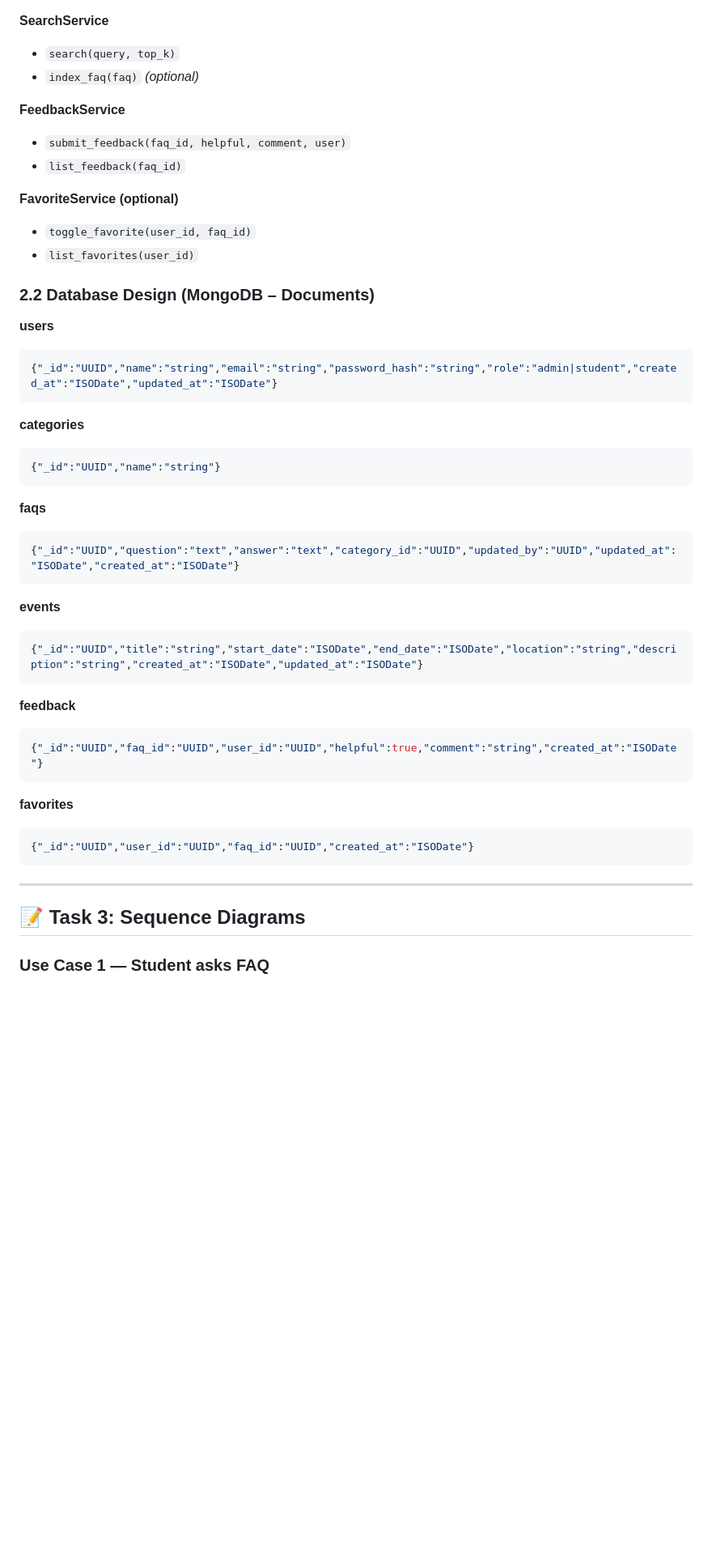
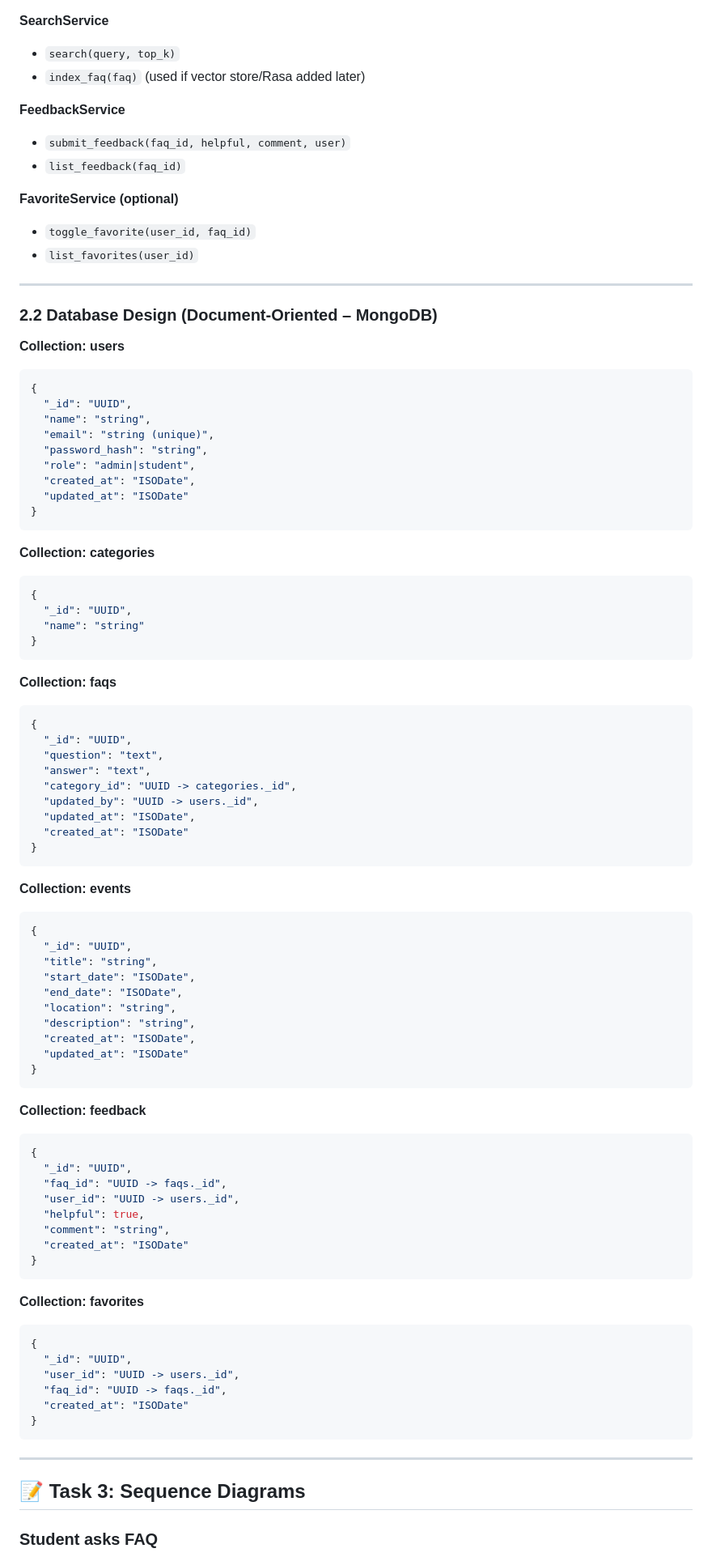
Before and after one commit to M0simi/portfolio, a Markdown page: Stage3.md, the part around one of its changes. Shown at 81% size. Drawn GitHub-style; blank space fills up the shorter version.

````diff
--- a/Stage3.md
+++ b/Stage3.md
@@ -88,7 +84,7 @@ flowchart LR
 
 **SearchService**
 - `search(query, top_k)`
-- `index_faq(faq)` *(optional)*
+- `index_faq(faq)` (used if vector store/Rasa added later)
 
 **FeedbackService**
 - `submit_feedback(faq_id, helpful, comment, user)`
@@ -98,43 +94,85 @@ flowchart LR
 - `toggle_favorite(user_id, faq_id)`
 - `list_favorites(user_id)`
 
-### 2.2 Database Design (MongoDB – Documents)
+---
 
-**users**
+### 2.2 Database Design (Document-Oriented – MongoDB)
+
+**Collection: users**
 ```json
-{"_id":"UUID","name":"string","email":"string","password_hash":"string","role":"admin|student","created_at":"ISODate","updated_at":"ISODate"}
+{
+  "_id": "UUID",
+  "name": "string",
+  "email": "string (unique)",
+  "password_hash": "string",
+  "role": "admin|student",
+  "created_at": "ISODate",
+  "updated_at": "ISODate"
+}
 ```
 
-**categories**
+**Collection: categories**
 ```json
-{"_id":"UUID","name":"string"}
+{
+  "_id": "UUID",
+  "name": "string"
+}
 ```
 
-**faqs**
+**Collection: faqs**
 ```json
-{"_id":"UUID","question":"text","answer":"text","category_id":"UUID","updated_by":"UUID","updated_at":"ISODate","created_at":"ISODate"}
+{
+  "_id": "UUID",
+  "question": "text",
+  "answer": "text",
+  "category_id": "UUID -> categories._id",
+  "updated_by": "UUID -> users._id",
+  "updated_at": "ISODate",
+  "created_at": "ISODate"
+}
 ```
 
-**events**
+**Collection: events**
 ```json
-{"_id":"UUID","title":"string","start_date":"ISODate","end_date":"ISODate","location":"string","description":"string","created_at":"ISODate","updated_at":"ISODate"}
+{
+  "_id": "UUID",
+  "title": "string",
+  "start_date": "ISODate",
+  "end_date": "ISODate",
+  "location": "string",
+  "description": "string",
+  "created_at": "ISODate",
+  "updated_at": "ISODate"
+}
 ```
 
-**feedback**
+**Collection: feedback**
 ```json
-{"_id":"UUID","faq_id":"UUID","user_id":"UUID","helpful":true,"comment":"string","created_at":"ISODate"}
+{
+  "_id": "UUID",
+  "faq_id": "UUID -> faqs._id",
+  "user_id": "UUID -> users._id",
+  "helpful": true,
+  "comment": "string",
+  "created_at": "ISODate"
+}
 ```
 
-**favorites**
+**Collection: favorites**
 ```json
-{"_id":"UUID","user_id":"UUID","faq_id":"UUID","created_at":"ISODate"}
+{
+  "_id": "UUID",
+  "user_id": "UUID -> users._id",
+  "faq_id": "UUID -> faqs._id",
+  "created_at": "ISODate"
+}
 ```
 
 ---
 
 ## 📝 Task 3: Sequence Diagrams
 
-### Use Case 1 — Student asks FAQ
+### Student asks FAQ
 ```mermaid
 sequenceDiagram
   autonumber
````
Also changed, not shown: other parts of Stage3.md (+85 -90 lines).
